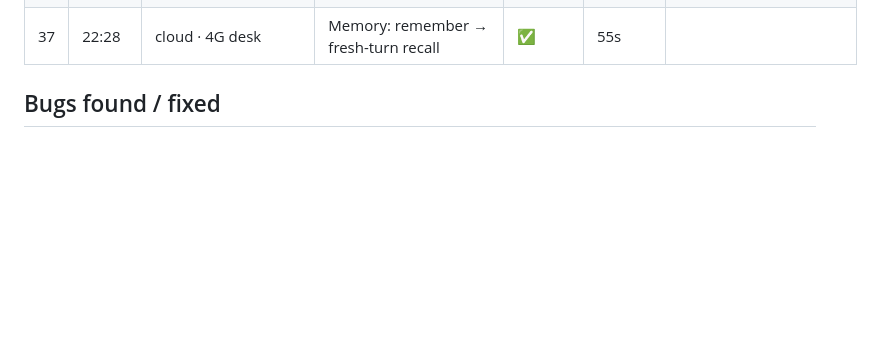
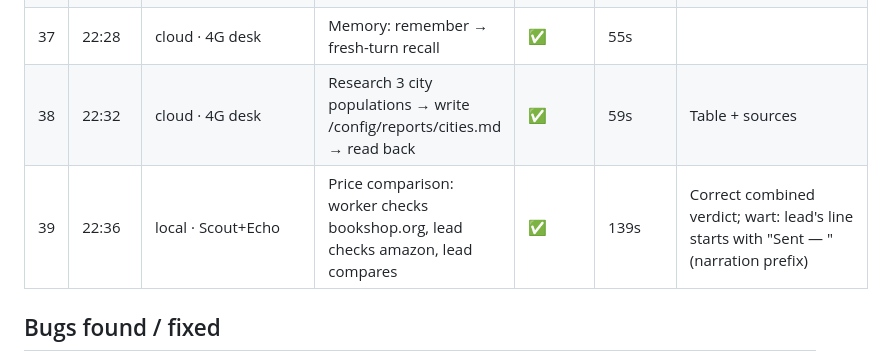
Before and after one commit to sub8bot/Sub8, a Markdown page: testing/soak/2026-09-02.md, the part around the change. Drawn GitHub-style; blank space fills up the shorter version.

Commit message:
soak: ticks 38–39

```diff
--- a/testing/soak/2026-09-02.md
+++ b/testing/soak/2026-09-02.md
@@ -43,6 +43,8 @@ Legend: ✅ pass · ⚠️ pass with wart · ❌ fail (bug filed/fixed below) ·
 | 35 | 22:20 | local · Scout | Memory: remember two facts, recall in a fresh turn | ❌→✅ | 13s | Turn 1 "Saved", turn 2 "no memory of that": the memory tool resolved `profile.md` against the agent root while the prompt + digest use `<root>/memory/`. FIXED: relative note paths resolve inside `memory/`; recall now correct |
 | 36 | 22:25 | local · Scout | Memory end-to-end on the fixed path (new fact → fresh-turn recall) | ✅ | 13s | Note lands in memory/profile.md; digest carries it |
 | 37 | 22:28 | cloud · 4G desk | Memory: remember → fresh-turn recall | ✅ | 55s | |
+| 38 | 22:32 | cloud · 4G desk | Research 3 city populations → write /config/reports/cities.md → read back | ✅ | 59s | Table + sources |
+| 39 | 22:36 | local · Scout+Echo | Price comparison: worker checks bookshop.org, lead checks amazon, lead compares | ✅ | 139s | Correct combined verdict; wart: lead's line starts with "Sent — " (narration prefix) |
 
 ## Bugs found / fixed
 - **Memory writes landed outside the digest's directory** (`<root>/profile.md` vs advertised `<root>/memory/profile.md`) — relative memory paths now resolve inside `memory/`.
```
